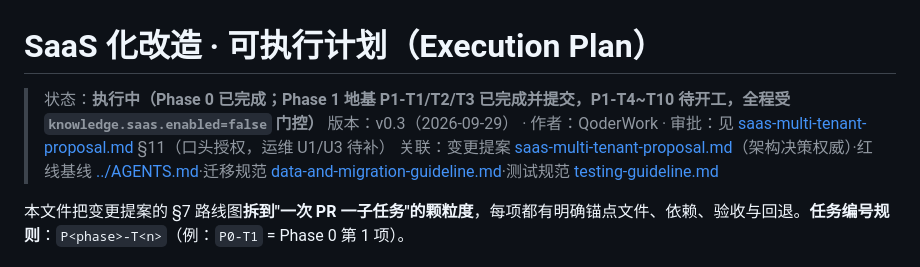
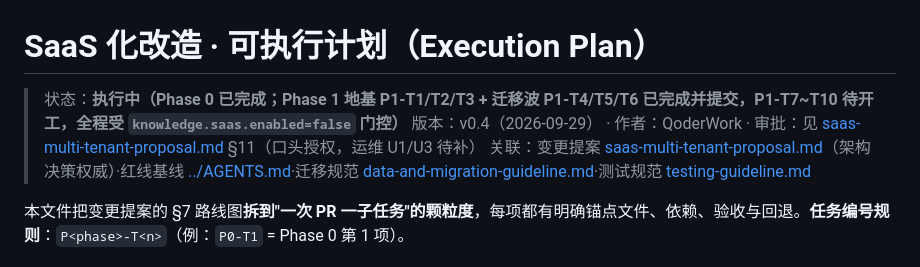
Before and after one commit to mouhinU/Knowledge_Repository, a Markdown page: docs/saas-multi-tenant-execution-plan.md, the part around one of its changes. Rendered like a GitHub page.

```diff
--- a/docs/saas-multi-tenant-execution-plan.md
+++ b/docs/saas-multi-tenant-execution-plan.md
@@ -4,8 +4,8 @@ AGENTS-REFERENCE: ./AGENTS.md §0 红线 #11（重大变更须先提案→审批
 
 # SaaS 化改造 · 可执行计划（Execution Plan）
 
-> 状态：**执行中（Phase 0 已完成；Phase 1 地基 P1-T1/T2/T3 已完成并提交，P1-T4~T10 待开工，全程受 `knowledge.saas.enabled=false` 门控）**
-> 版本：v0.3（2026-09-29） · 作者：QoderWork · 审批：见 [saas-multi-tenant-proposal.md](saas-multi-tenant-proposal.md) §11（口头授权，运维 U1/U3 待补）
+> 状态：**执行中（Phase 0 已完成；Phase 1 地基 P1-T1/T2/T3 + 迁移波 P1-T4/T5/T6 已完成并提交，P1-T7~T10 待开工，全程受 `knowledge.saas.enabled=false` 门控）**
+> 版本：v0.4（2026-09-29） · 作者：QoderWork · 审批：见 [saas-multi-tenant-proposal.md](saas-multi-tenant-proposal.md) §11（口头授权，运维 U1/U3 待补）
 > 关联：变更提案 [saas-multi-tenant-proposal.md](saas-multi-tenant-proposal.md)（架构决策权威）·红线基线 [../AGENTS.md](../AGENTS.md)·迁移规范 [data-and-migration-guideline.md](data-and-migration-guideline.md)·测试规范 [testing-guideline.md](testing-guideline.md)
 
 本文件把变更提案的 §7 路线图**拆到"一次 PR 一子任务"的颗粒度**，每项都有明确锚点文件、依赖、验收与回退。**任务编号规则**：`P<phase>-T<n>`（例：`P0-T1` = Phase 0 第 1 项）。
```
Also changed, not shown: other parts of docs/saas-multi-tenant-execution-plan.md (+3 -3 lines).
